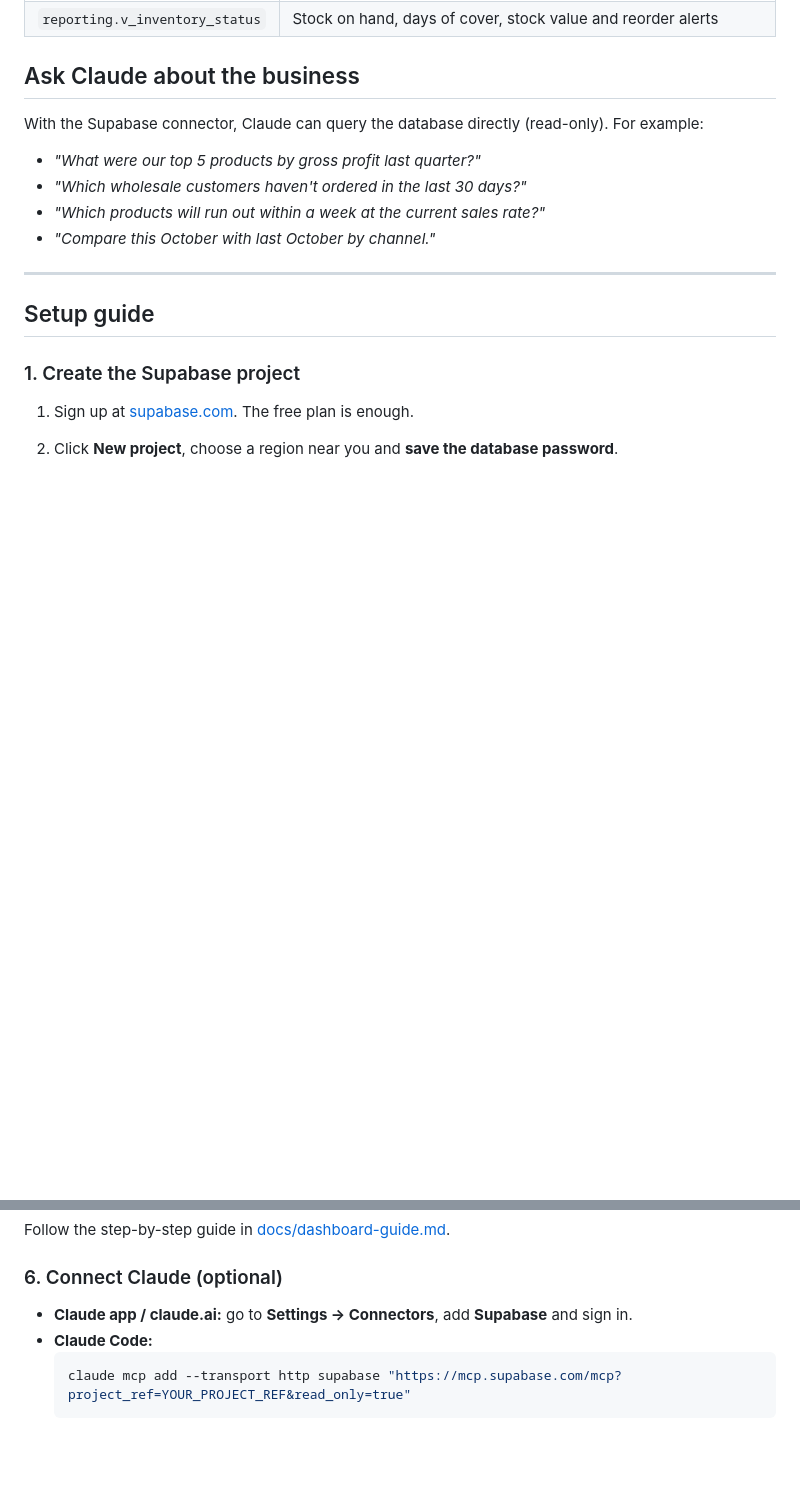
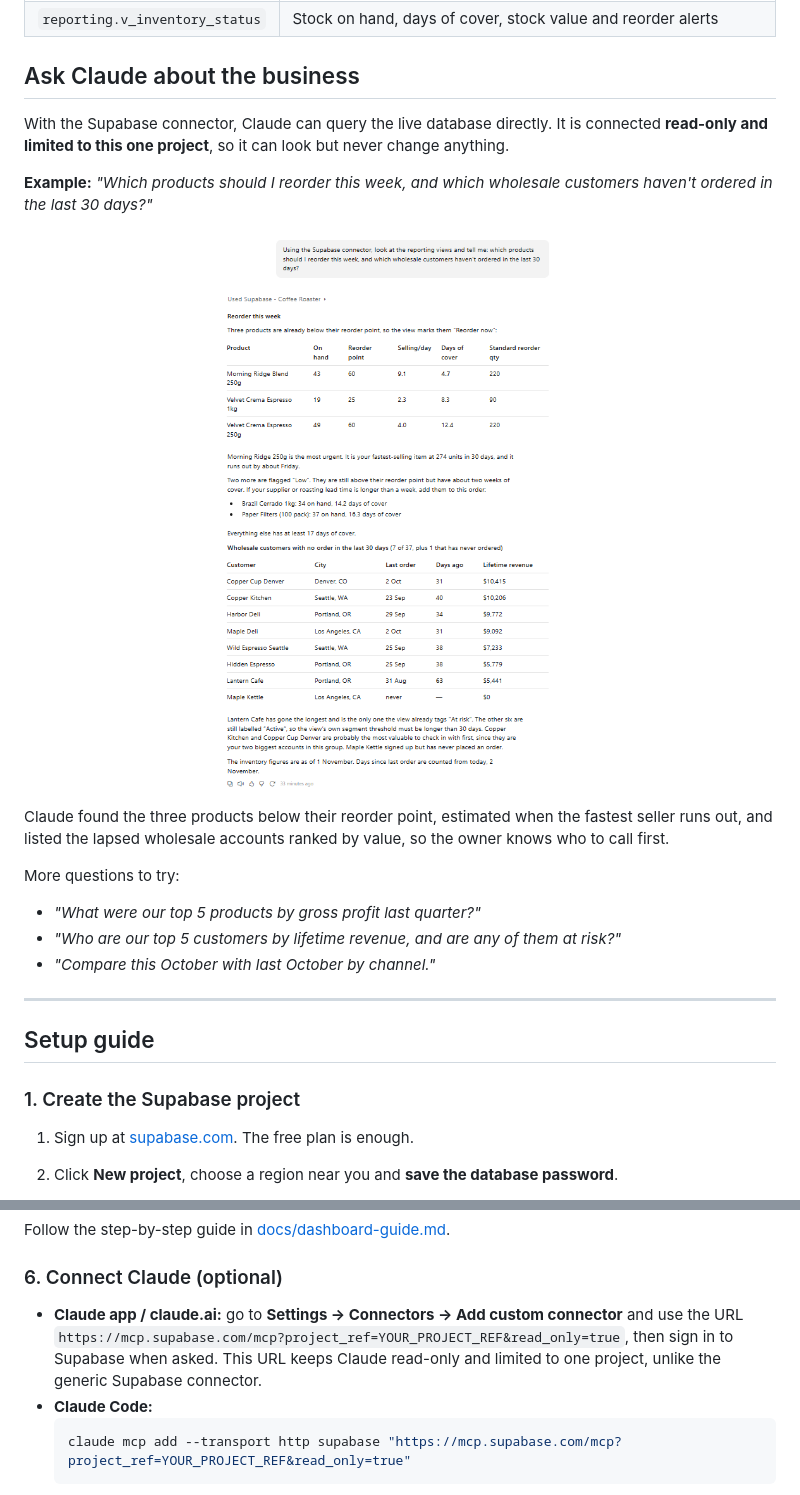
Before and after one commit to dorian-csomor/coffee-roaster-analytics, a Markdown page: README.md, 2 parts joined by grey strips. Rendered like a GitHub page; pictures changed too: docs/claude-demo.png (added); blank space fills up the shorter version.

Commit message:
Add Claude demo screenshot and read-only connector setup
Co-Authored-By: Claude Opus 5.5 <noreply@anthropic.com>

````diff
--- a/README.md
+++ b/README.md
@@ -66,11 +66,20 @@ erDiagram
 
 ## Ask Claude about the business
 
-With the Supabase connector, Claude can query the database directly (read-only). For example:
+With the Supabase connector, Claude can query the live database directly. It is connected **read-only and limited to this one project**, so it can look but never change anything.
+
+**Example:** *"Which products should I reorder this week, and which wholesale customers haven't ordered in the last 30 days?"*
+
+<p align="center">
+  <img src="docs/claude-demo.png" alt="Claude answering a reorder and customer follow-up question from the live Supabase data" width="600">
+</p>
+
+Claude found the three products below their reorder point, estimated when the fastest seller runs out, and listed the lapsed wholesale accounts ranked by value, so the owner knows who to call first.
+
+More questions to try:
 
 - *"What were our top 5 products by gross profit last quarter?"*
-- *"Which wholesale customers haven't ordered in the last 30 days?"*
-- *"Which products will run out within a week at the current sales rate?"*
+- *"Who are our top 5 customers by lifetime revenue, and are any of them at risk?"*
 - *"Compare this October with last October by channel."*
 
 ---
@@ -112,7 +121,9 @@ alter role bi_reader with login password 'choose-a-strong-password';
 Follow the step-by-step guide in [docs/dashboard-guide.md](docs/dashboard-guide.md).
 
 ### 6. Connect Claude (optional)
-- **Claude app / claude.ai:** go to **Settings → Connectors**, add **Supabase** and sign in.
+- **Claude app / claude.ai:** go to **Settings → Connectors → Add custom connector** and use the URL
+  `https://mcp.supabase.com/mcp?project_ref=YOUR_PROJECT_REF&read_only=true`, then sign in to Supabase when asked.
+  This URL keeps Claude read-only and limited to one project, unlike the generic Supabase connector.
 - **Claude Code:**
   ```bash
   claude mcp add --transport http supabase "https://mcp.supabase.com/mcp?project_ref=YOUR_PROJECT_REF&read_only=true"
````
